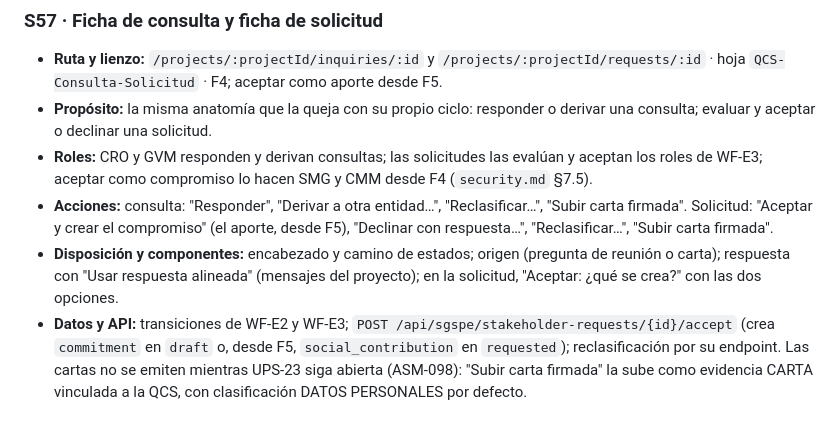
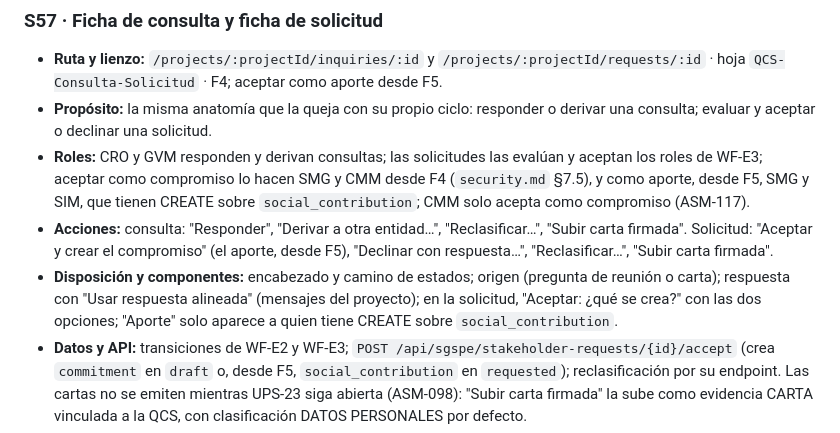
Before and after one commit to wasichai/sgspe, a Markdown page: docs/ux/screens.md, the part around one of its changes. GitHub-like rendering.

```diff
--- a/docs/ux/screens.md
+++ b/docs/ux/screens.md
@@ -947,12 +951,14 @@ GrievancePage
 - **Propósito:** la misma anatomía que la queja con su propio ciclo: responder o derivar una consulta; evaluar y aceptar o
   declinar una solicitud.
 - **Roles:** CRO y GVM responden y derivan consultas; las solicitudes las evalúan y aceptan los roles de WF-E3; aceptar como
-  compromiso lo hacen SMG y CMM desde F4 (`security.md` §7.5).
+  compromiso lo hacen SMG y CMM desde F4 (`security.md` §7.5), y como aporte, desde F5, SMG y SIM, que tienen CREATE
+  sobre `social_contribution`; CMM solo acepta como compromiso (ASM-117).
 - **Acciones:** consulta: "Responder", "Derivar a otra entidad…", "Reclasificar…", "Subir carta firmada". Solicitud:
   "Aceptar y crear el compromiso" (el aporte, desde F5), "Declinar con respuesta…", "Reclasificar…", "Subir carta
   firmada".
 - **Disposición y componentes:** encabezado y camino de estados; origen (pregunta de reunión o carta); respuesta con
-  "Usar respuesta alineada" (mensajes del proyecto); en la solicitud, "Aceptar: ¿qué se crea?" con las dos opciones.
+  "Usar respuesta alineada" (mensajes del proyecto); en la solicitud, "Aceptar: ¿qué se crea?" con las dos opciones;
+  "Aporte" solo aparece a quien tiene CREATE sobre `social_contribution`.
 - **Datos y API:** transiciones de WF-E2 y WF-E3; `POST /api/sgspe/stakeholder-requests/{id}/accept` (crea `commitment` en
   `draft` o, desde F5, `social_contribution` en `requested`); reclasificación por su endpoint. Las cartas no se emiten
   mientras UPS-23 siga abierta (ASM-098): "Subir carta firmada" la sube como evidencia CARTA vinculada a la QCS, con
```
Also changed, not shown: other parts of docs/ux/screens.md (+65 -38 lines), docs/dashboards.md (+15 -8 lines).
